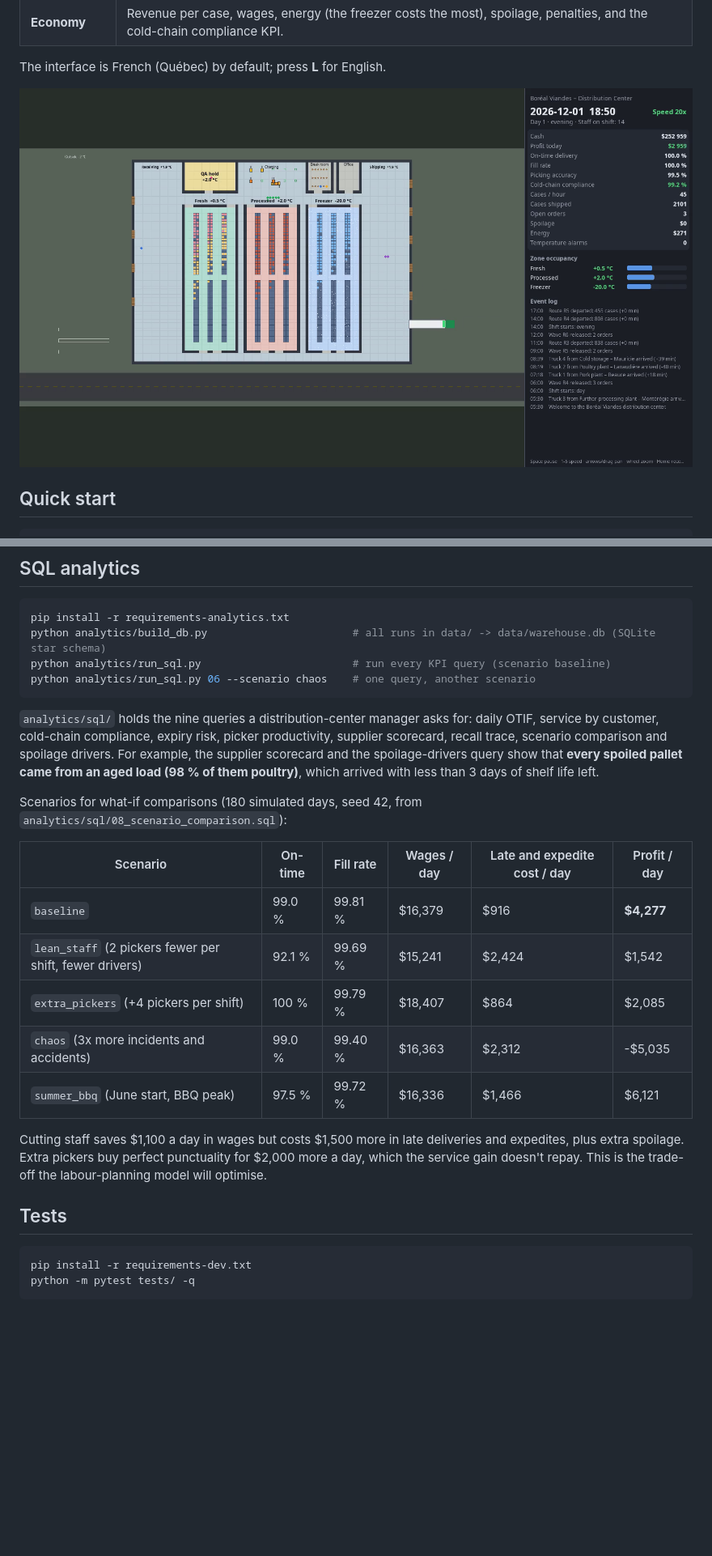
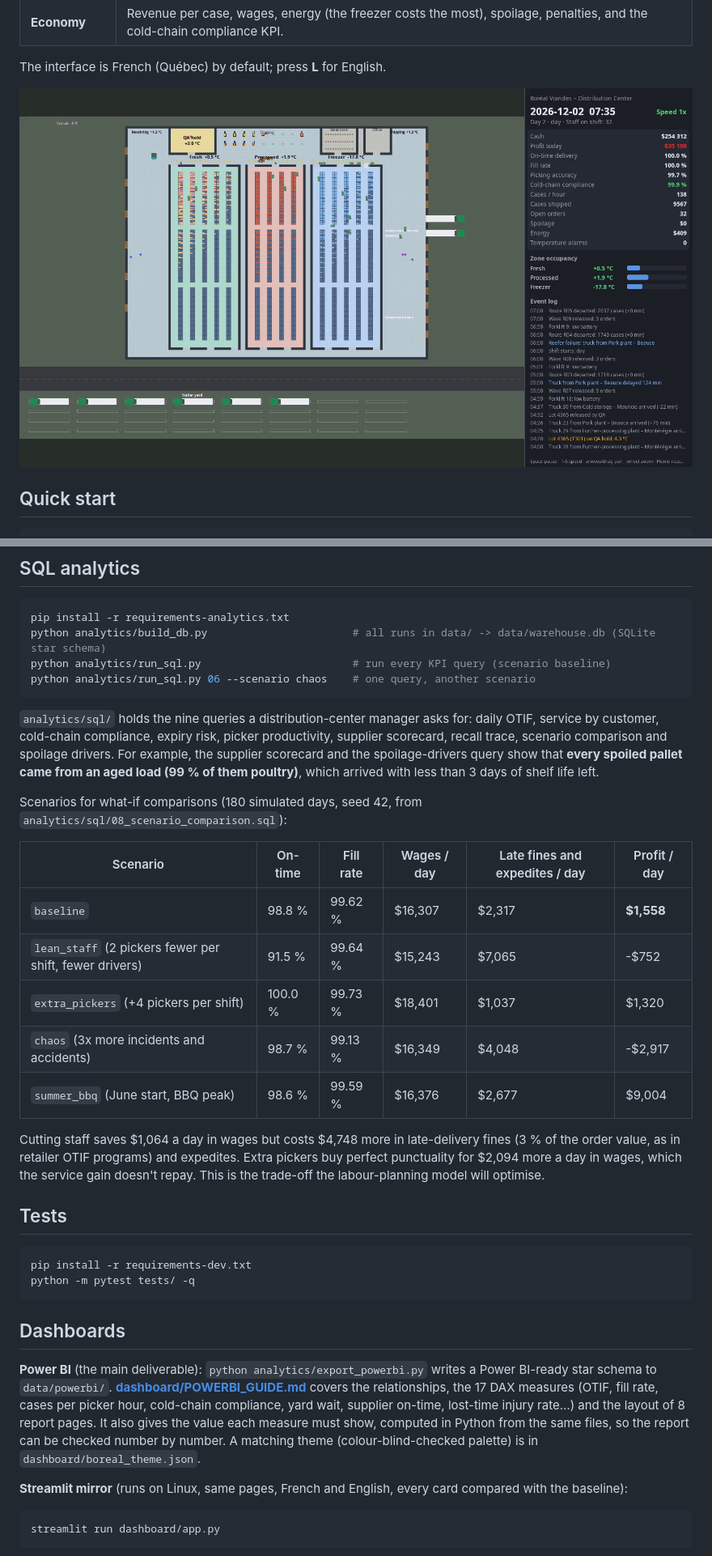
Before and after one commit to KevinSeyranoglu/boreal-viandes-warehouse-sim, a Markdown page: README.md, 2 parts joined by grey strips. Shown at 81% size. Rendered like a GitHub page; pictures changed too: docs/screenshot.png; blank space fills up the shorter version.

````diff
--- a/README.md
+++ b/README.md
@@ -83,22 +83,23 @@ python analytics/run_sql.py 06 --scenario chaos    # one query, another scenario
 `analytics/sql/` holds the nine queries a distribution-center manager asks for: daily OTIF,
 service by customer, cold-chain compliance, expiry risk, picker productivity, supplier scorecard,
 recall trace, scenario comparison and spoilage drivers. For example, the supplier scorecard and the
-spoilage-drivers query show that **every spoiled pallet came from an aged load (98 % of them poultry)**,
+spoilage-drivers query show that **every spoiled pallet came from an aged load (99 % of them poultry)**,
 which arrived with less than 3 days of shelf life left.
 
 Scenarios for what-if comparisons (180 simulated days, seed 42, from `analytics/sql/08_scenario_comparison.sql`):
 
-| Scenario | On-time | Fill rate | Wages / day | Late and expedite cost / day | Profit / day |
+| Scenario | On-time | Fill rate | Wages / day | Late fines and expedites / day | Profit / day |
 |---|---|---|---|---|---|
-| `baseline` | 99.0 % | 99.81 % | $16,379 | $916 | **$4,277** |
-| `lean_staff` (2 pickers fewer per shift, fewer drivers) | 92.1 % | 99.69 % | $15,241 | $2,424 | $1,542 |
-| `extra_pickers` (+4 pickers per shift) | 100 % | 99.79 % | $18,407 | $864 | $2,085 |
-| `chaos` (3x more incidents and accidents) | 99.0 % | 99.40 % | $16,363 | $2,312 | -$5,035 |
-| `summer_bbq` (June start, BBQ peak) | 97.5 % | 99.72 % | $16,336 | $1,466 | $6,121 |
+| `baseline` | 98.8 % | 99.62 % | $16,307 | $2,317 | **$1,558** |
+| `lean_staff` (2 pickers fewer per shift, fewer drivers) | 91.5 % | 99.64 % | $15,243 | $7,065 | -$752 |
+| `extra_pickers` (+4 pickers per shift) | 100.0 % | 99.73 % | $18,401 | $1,037 | $1,320 |
+| `chaos` (3x more incidents and accidents) | 98.7 % | 99.13 % | $16,349 | $4,048 | -$2,917 |
+| `summer_bbq` (June start, BBQ peak) | 98.6 % | 99.59 % | $16,376 | $2,677 | $9,004 |
 
-Cutting staff saves $1,100 a day in wages but costs $1,500 more in late deliveries and expedites,
-plus extra spoilage. Extra pickers buy perfect punctuality for $2,000 more a day, which the service
-gain doesn't repay. This is the trade-off the labour-planning model will optimise.
+Cutting staff saves $1,064 a day in wages but costs $4,748 more in late-delivery fines (3 % of
+the order value, as in retailer OTIF programs) and expedites. Extra pickers buy perfect punctuality for
+$2,094 more a day in wages, which the service gain doesn't repay. This is the trade-off the
+labour-planning model will optimise.
 
 ## Tests
 
@@ -106,3 +107,20 @@ gain doesn't repay. This is the trade-off the labour-planning model will optimis
 pip install -r requirements-dev.txt
 python -m pytest tests/ -q
 ```
+
+## Dashboards
+
+**Power BI** (the main deliverable): `python analytics/export_powerbi.py` writes a Power BI-ready
+star schema to `data/powerbi/`. **[dashboard/POWERBI_GUIDE.md](dashboard/POWERBI_GUIDE.md)** covers the
+relationships, the 17 DAX measures (OTIF, fill rate, cases per picker hour, cold-chain compliance,
+yard wait, supplier on-time, lost-time injury rate…) and the layout of 8 report pages. It also gives
+the value each measure must show, computed in Python from the same files, so the report can be
+checked number by number. A matching theme (colour-blind-checked palette) is in
+`dashboard/boreal_theme.json`.
+
+**Streamlit mirror** (runs on Linux, same pages, French and English, every card compared with the baseline):
+
+```bash
+streamlit run dashboard/app.py
+```
+
````
Also changed, not shown: other parts of README.md (+4 -1 lines), DATA_DICTIONARY.md (+1 -1 lines), dashboard/POWERBI_GUIDE.md (added, +138 -0 lines), docs/dashboard_operations.png (added), docs/dashboard_scenarios.png (added), 10 other files.
